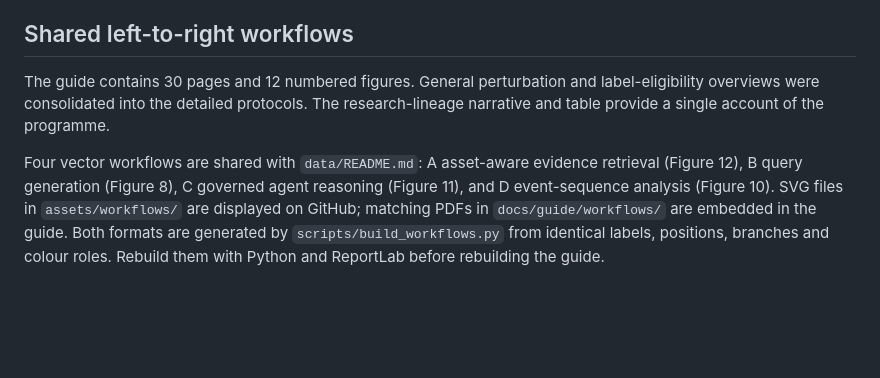
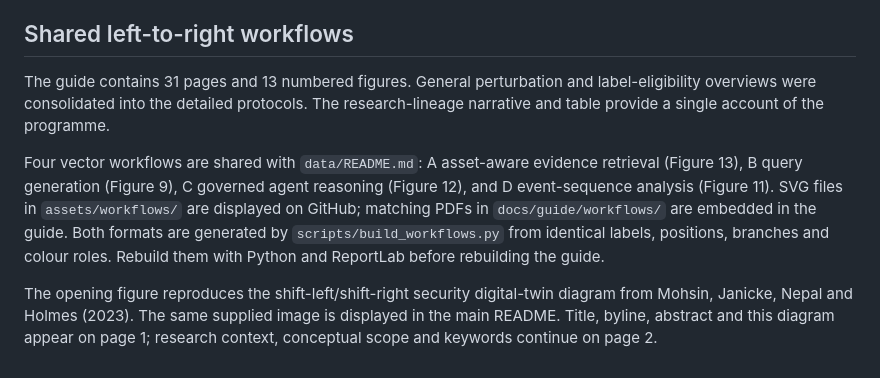
Before and after one commit to ahmadspm/industrial-cps-security-datasets, a Markdown page: docs/guide/README.md, the part around the change. GitHub-like rendering; blank space fills up the shorter version.

```diff
--- a/docs/guide/README.md
+++ b/docs/guide/README.md
@@ -12,6 +12,8 @@ Build with `bash docs/guide/build.sh` from the repository root. A TeX installati
 
 ## Shared left-to-right workflows
 
-The guide contains 30 pages and 12 numbered figures. General perturbation and label-eligibility overviews were consolidated into the detailed protocols. The research-lineage narrative and table provide a single account of the programme.
+The guide contains 31 pages and 13 numbered figures. General perturbation and label-eligibility overviews were consolidated into the detailed protocols. The research-lineage narrative and table provide a single account of the programme.
 
-Four vector workflows are shared with `data/README.md`: A asset-aware evidence retrieval (Figure 12), B query generation (Figure 8), C governed agent reasoning (Figure 11), and D event-sequence analysis (Figure 10). SVG files in `assets/workflows/` are displayed on GitHub; matching PDFs in `docs/guide/workflows/` are embedded in the guide. Both formats are generated by `scripts/build_workflows.py` from identical labels, positions, branches and colour roles. Rebuild them with Python and ReportLab before rebuilding the guide.
+Four vector workflows are shared with `data/README.md`: A asset-aware evidence retrieval (Figure 13), B query generation (Figure 9), C governed agent reasoning (Figure 12), and D event-sequence analysis (Figure 11). SVG files in `assets/workflows/` are displayed on GitHub; matching PDFs in `docs/guide/workflows/` are embedded in the guide. Both formats are generated by `scripts/build_workflows.py` from identical labels, positions, branches and colour roles. Rebuild them with Python and ReportLab before rebuilding the guide.
+
+The opening figure reproduces the shift-left/shift-right security digital-twin diagram from Mohsin, Janicke, Nepal and Holmes (2023). The same supplied image is displayed in the main README. Title, byline, abstract and this diagram appear on page 1; research context, conceptual scope and keywords continue on page 2.
```
Also changed, not shown: README.md (+8 -0 lines), data/README.md (+4 -4 lines), assets/shift-left-right-digital-twin.png (added), 2 other files.
